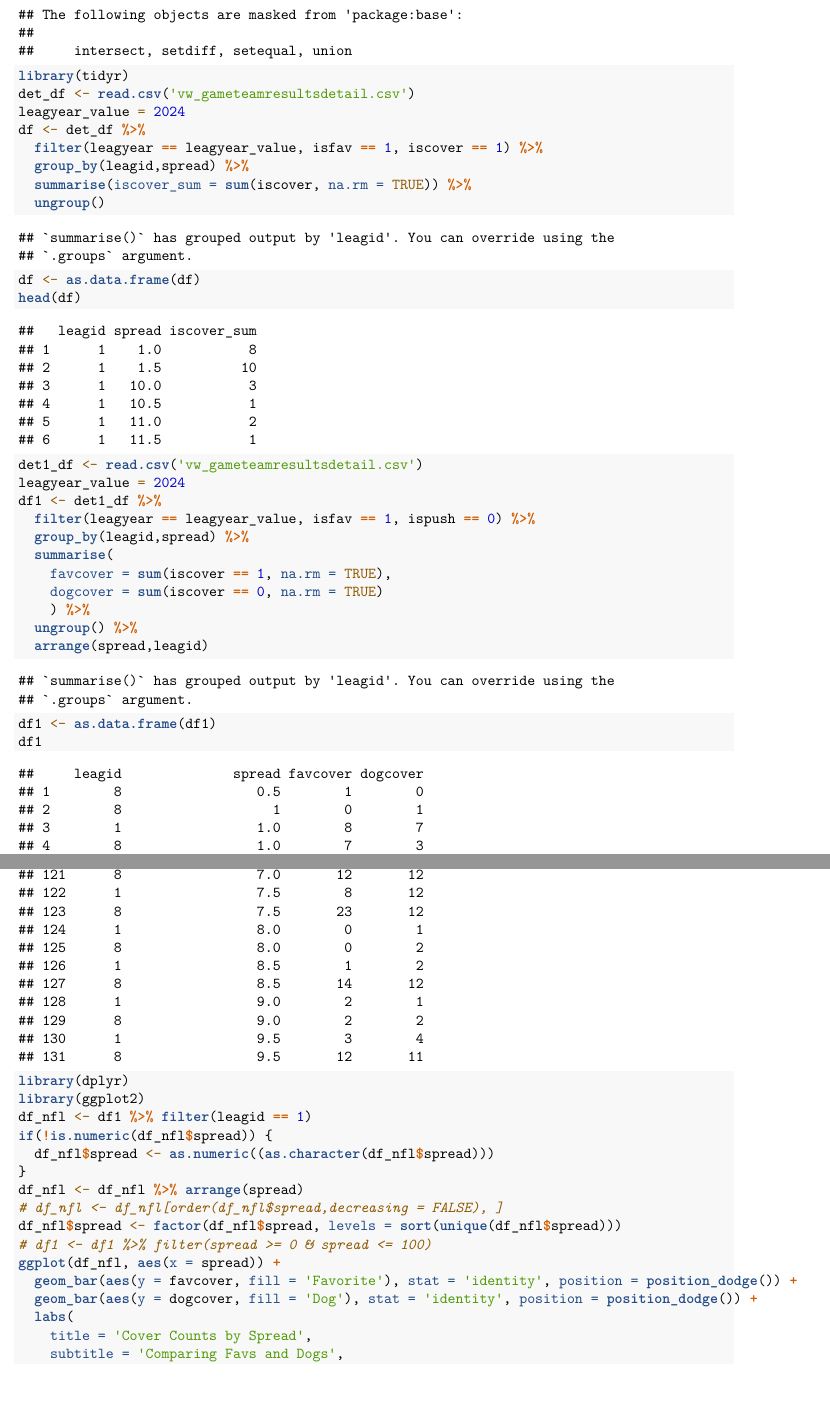
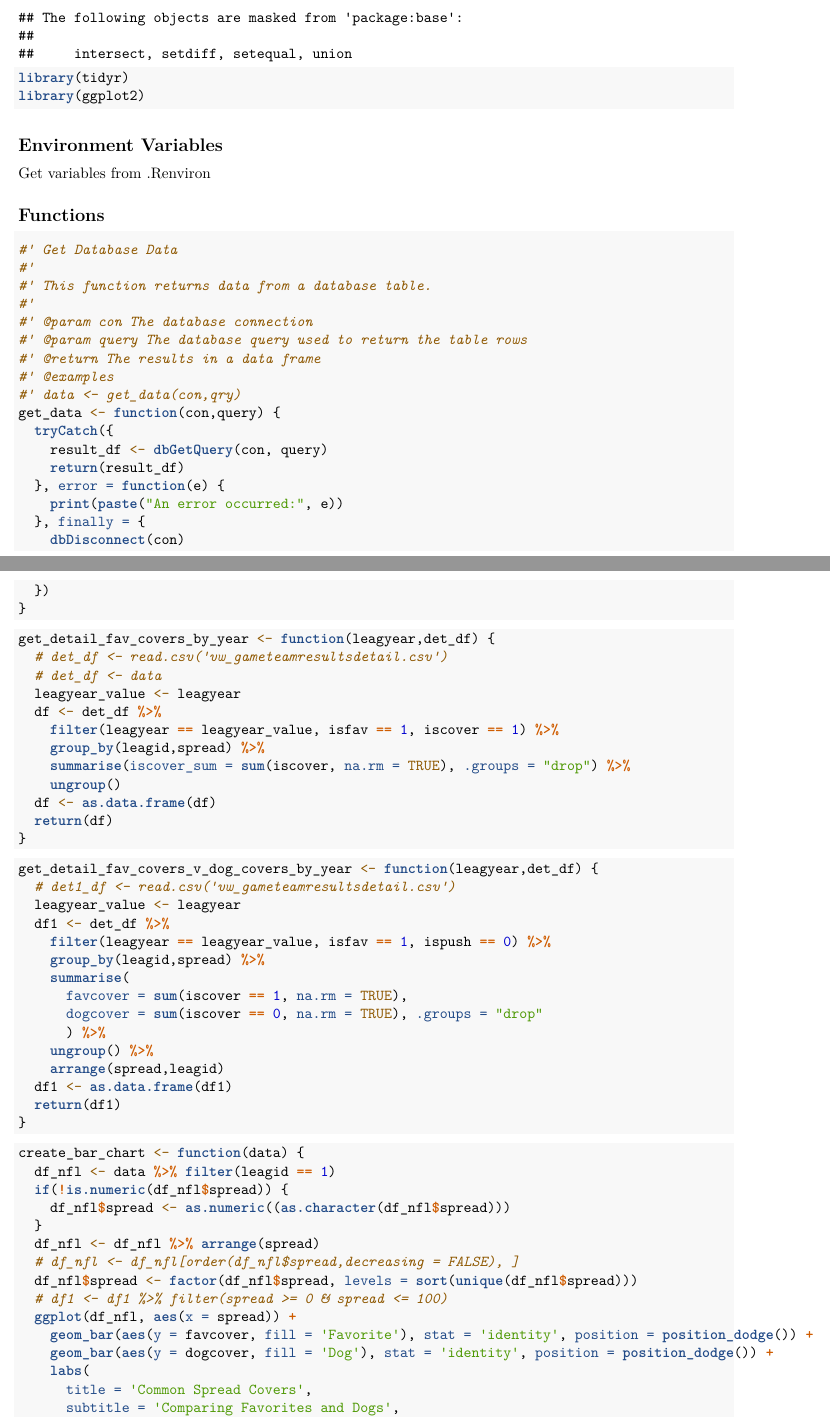
Before and after one commit to BennyC31/ds_notebooks, an R Markdown document (game_analysis.Rmd): two parts of pages 2 and 5 of 6 before the commit and two parts of pages 1 and 2 of 3 after it, joined at a grey line, cut so that both start at the same text, the shorter picture padded with empty space. Rendered offline with R 4.5, knitr and Pandoc, then LaTeX, with nearby package versions; both versions are drawn in the output format of the newer one; some code elsewhere in the file could not run offline.

Commit message:
refactored using methods and updated doc

````diff
--- a/game_analysis.Rmd
+++ b/game_analysis.Rmd
@@ -7,0 +19,6 @@ output:
+library(ggplot2)
+```
+
+## Environment Variables
+Get variables from .Renviron
+```{r, echo=FALSE,include=FALSE}
@@ -7,0 +44 @@ output:
+```{r, echo=FALSE,include=FALSE}
@@ -8,40 +49,80 @@ output:
+  return(query)
+}
+```
+
 
 
 ```{r}
-data <- read.csv('vw_gameresults.csv')
-head(data)
+#' Get Database Data
+#'
+#' This function returns data from a database table.
+#'
+#' @param con The database connection
+#' @param query The database query used to return the table rows
+#' @return The results in a data frame
+#' @examples
+#' data <- get_data(con,qry)
+get_data <- function(con,query) {
+  tryCatch({
+    result_df <- dbGetQuery(con, query)
+    return(result_df)
+  }, error = function(e) {
+    print(paste("An error occurred:", e))
+  }, finally = {
+    dbDisconnect(con)
+  })
+}
 ```
+
+
 ```{r}
-library(dplyr)
-library(tidyr)
-det_df <- read.csv('vw_gameteamresultsdetail.csv')
-leagyear_value = 2024
-df <- det_df %>%
-  filter(leagyear == leagyear_value, isfav == 1, iscover == 1) %>%
-  group_by(leagid,spread) %>%
-  summarise(iscover_sum = sum(iscover, na.rm = TRUE)) %>%
-  ungroup()
-df <- as.data.frame(df)
-head(df)
+get_detail_fav_covers_by_year <- function(leagyear,det_df) {
+  # det_df <- read.csv('vw_gameteamresultsdetail.csv')
+  # det_df <- data
+  leagyear_value <- leagyear
+  df <- det_df %>%
+    filter(leagyear == leagyear_value, isfav == 1, iscover == 1) %>%
+    group_by(leagid,spread) %>%
+    summarise(iscover_sum = sum(iscover, na.rm = TRUE), .groups = "drop") %>%
+    ungroup()
+  df <- as.data.frame(df)
+  return(df)
+}
 ```
+
+
+
 ```{r}
-det1_df <- read.csv('vw_gameteamresultsdetail.csv')
-leagyear_value = 2024
-df1 <- det1_df %>%
-  filter(leagyear == leagyear_value, isfav == 1, ispush == 0) %>%
-  group_by(leagid,spread) %>%
-  summarise(
-    favcover = sum(iscover == 1, na.rm = TRUE),
-    dogcover = sum(iscover == 0, na.rm = TRUE)
-    ) %>%
-  ungroup() %>%
-  arrange(spread,leagid)
-df1 <- as.data.frame(df1)
-df1
+get_detail_fav_covers_v_dog_covers_by_year <- function(leagyear,det_df) {
+  # det1_df <- read.csv('vw_gameteamresultsdetail.csv')
+  leagyear_value <- leagyear
+  df1 <- det_df %>%
+    filter(leagyear == leagyear_value, isfav == 1, ispush == 0) %>%
+    group_by(leagid,spread) %>%
+    summarise(
+      favcover = sum(iscover == 1, na.rm = TRUE),
+      dogcover = sum(iscover == 0, na.rm = TRUE), .groups = "drop"
+      ) %>%
+    ungroup() %>%
+    arrange(spread,leagid)
+  df1 <- as.data.frame(df1)
+  return(df1)
+}
 ```
+
 ```{r}
-library(dplyr)
-library(ggplot2)
-df_nfl <- df1 %>% filter(leagid == 1)
-if(!is.numeric(df_nfl$spread)) {
-  df_nfl$spread <- as.numeric((as.character(df_nfl$spread)))
+create_bar_chart <- function(data) {
+  df_nfl <- data %>% filter(leagid == 1)
+  if(!is.numeric(df_nfl$spread)) {
+    df_nfl$spread <- as.numeric((as.character(df_nfl$spread)))
+  }
+  df_nfl <- df_nfl %>% arrange(spread)
+  # df_nfl <- df_nfl[order(df_nfl$spread,decreasing = FALSE), ]
+  df_nfl$spread <- factor(df_nfl$spread, levels = sort(unique(df_nfl$spread)))
+  # df1 <- df1 %>% filter(spread >= 0 & spread <= 100)
+  ggplot(df_nfl, aes(x = spread)) +
+    geom_bar(aes(y = favcover, fill = 'Favorite'), stat = 'identity', position = position_dodge()) +
+    geom_bar(aes(y = dogcover, fill = 'Dog'), stat = 'identity', position = position_dodge()) +
+    labs(
+      title = 'Common Spread Covers',
+      subtitle = 'Comparing Favorites and Dogs',
@@ -48,11 +136 @@ if(!is.numeric(df_nfl$spread)) {
 }
-df_nfl <- df_nfl %>% arrange(spread)
-# df_nfl <- df_nfl[order(df_nfl$spread,decreasing = FALSE), ]
-df_nfl$spread <- factor(df_nfl$spread, levels = sort(unique(df_nfl$spread)))
-# df1 <- df1 %>% filter(spread >= 0 & spread <= 100)
-ggplot(df_nfl, aes(x = spread)) +
-  geom_bar(aes(y = favcover, fill = 'Favorite'), stat = 'identity', position = position_dodge()) +
-  geom_bar(aes(y = dogcover, fill = 'Dog'), stat = 'identity', position = position_dodge()) +
-  labs(
-    title = 'Cover Counts by Spread',
-    subtitle = 'Comparing Favs and Dogs',
````
Also changed, not shown: game_analysis.html, game_analysis.pdf, game_analysis.Rmd (74 more changed lines), 1 other file.
